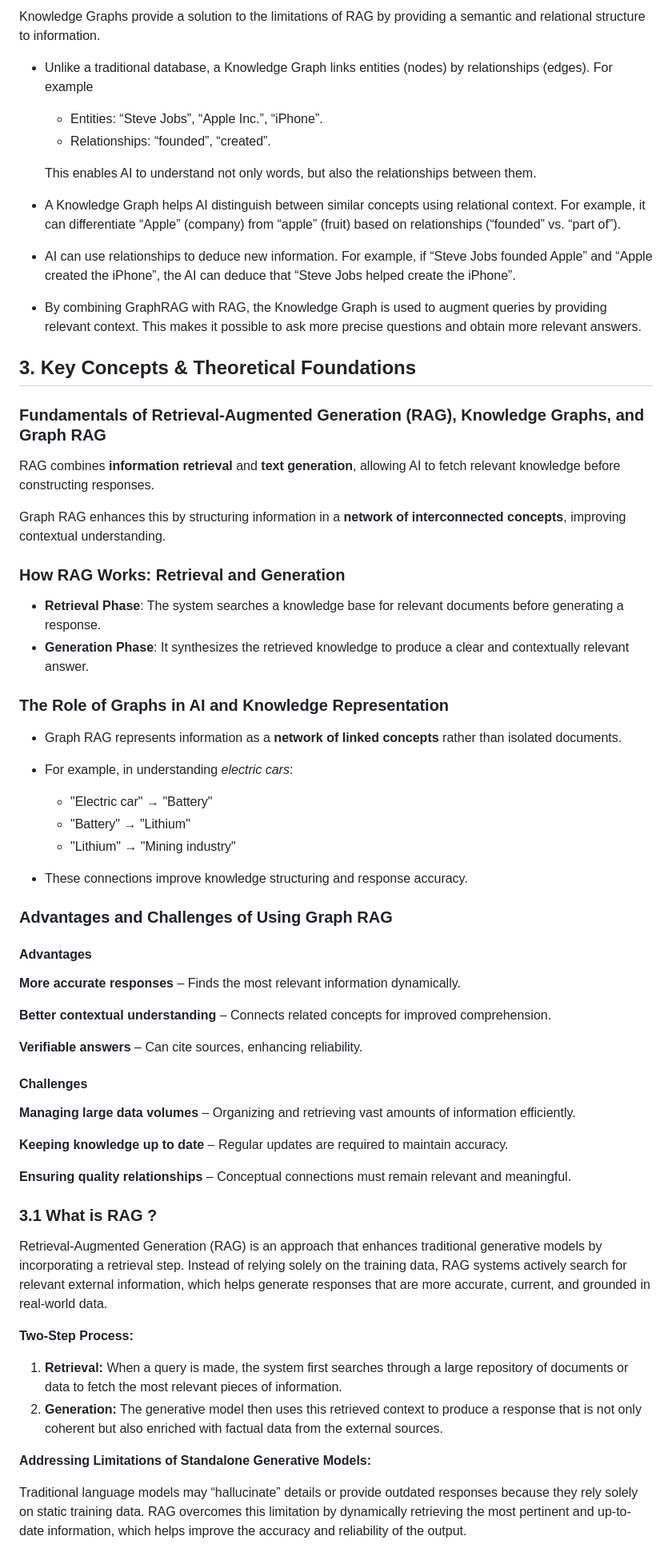
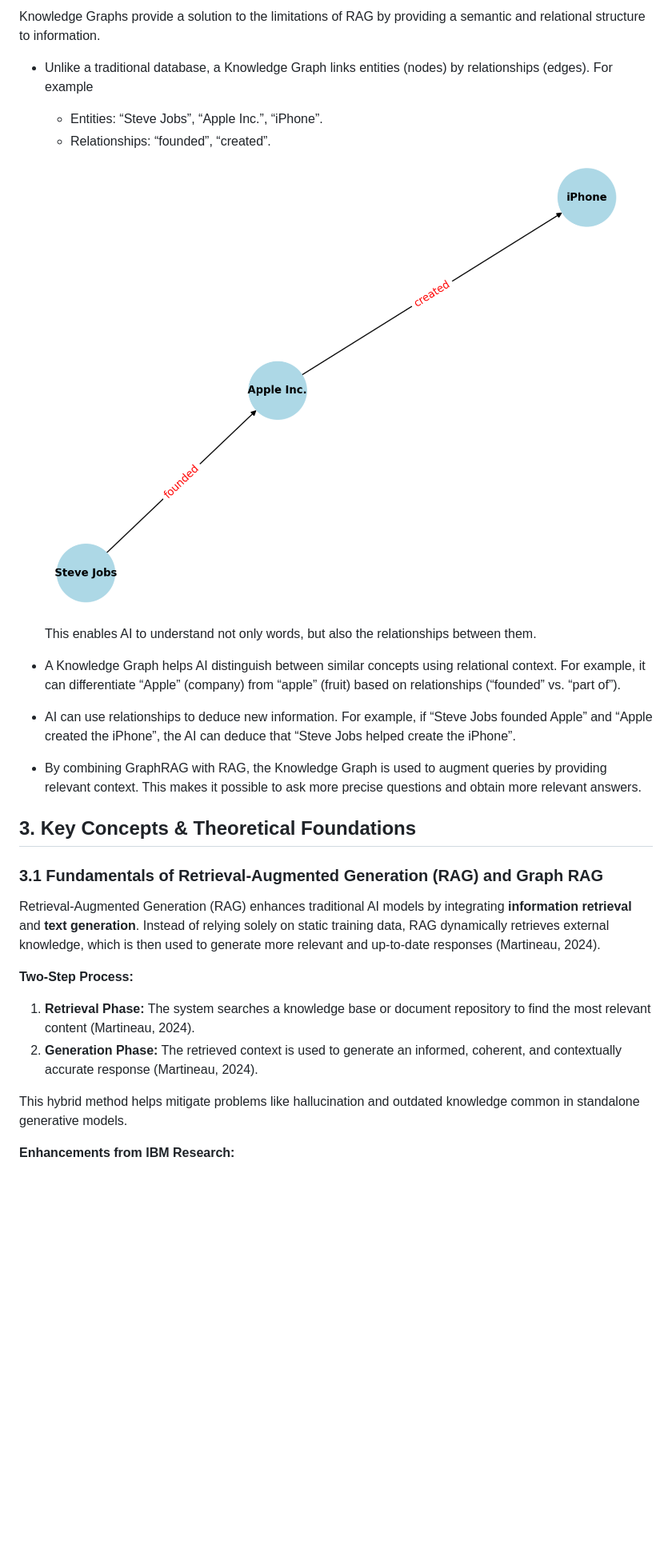
Before and after one commit to Jodicooli/GraphRAG, a Markdown page: Theory/README.md, the part around the change printed below. Shown: that part at 80% size. Rendered like a GitHub page; pictures changed too: Theory/images/image3.png (added); blank space fills up the shorter version.

```diff
--- a/Theory/README.md
+++ b/Theory/README.md
@@ -57,6 +59,8 @@ Knowledge Graphs provide a solution to the limitations of RAG by providing a sem
   * Entities: “Steve Jobs”, “Apple Inc.”, “iPhone”.
   * Relationships: “founded”, “created”.
 
+   ![Image of the graph](images/image3.png)
+
   This enables AI to understand not only words, but also the relationships between them.
 * A Knowledge Graph helps AI distinguish between similar concepts using relational context. For example, it can differentiate “Apple” (company) from “apple” (fruit) based on relationships (“founded” vs. “part of”).
 * AI can use relationships to deduce new information. For example, if “Steve Jobs founded Apple” and “Apple created the iPhone”, the AI can deduce that “Steve Jobs helped create the iPhone”.
@@ -64,55 +68,16 @@ Knowledge Graphs provide a solution to the limitations of RAG by providing a sem
 
 ## 3. Key Concepts & Theoretical Foundations
 
-### Fundamentals of Retrieval-Augmented Generation (RAG), Knowledge Graphs, and Graph RAG
+### 3.1 Fundamentals of Retrieval-Augmented Generation (RAG) and Graph RAG
 
-RAG combines **information retrieval** and **text generation**, allowing AI to fetch relevant knowledge before constructing responses.
-
-Graph RAG enhances this by structuring information in a **network of interconnected concepts**, improving contextual understanding.
-
-### How RAG Works: Retrieval and Generation
-
-- **Retrieval Phase**: The system searches a knowledge base for relevant documents before generating a response.
-- **Generation Phase**: It synthesizes the retrieved knowledge to produce a clear and contextually relevant answer.
-
-### The Role of Graphs in AI and Knowledge Representation
-
-- Graph RAG represents information as a **network of linked concepts** rather than isolated documents.
-- For example, in understanding *electric cars*:
-
-  - "Electric car" → "Battery"
-  - "Battery" → "Lithium"
-  - "Lithium" → "Mining industry"
-- These connections improve knowledge structuring and response accuracy.
-
-### Advantages and Challenges of Using Graph RAG
-
-#### **Advantages**
-
-**More accurate responses** – Finds the most relevant information dynamically.
-
-**Better contextual understanding** – Connects related concepts for improved comprehension.
-
-**Verifiable answers** – Can cite sources, enhancing reliability.
-
-#### **Challenges**
-
-**Managing large data volumes** – Organizing and retrieving vast amounts of information efficiently.
-
-**Keeping knowledge up to date** – Regular updates are required to maintain accuracy.
-
-**Ensuring quality relationships** – Conceptual connections must remain relevant and meaningful.
-
-### 3.1 What is RAG ?
-
-Retrieval-Augmented Generation (RAG) is an approach that enhances traditional generative models by incorporating a retrieval step. Instead of relying solely on the training data, RAG systems actively search for relevant external information, which helps generate responses that are more accurate, current, and grounded in real-world data.
+Retrieval-Augmented Generation (RAG) enhances traditional AI models by integrating **information retrieval** and **text generation**. Instead of relying solely on static training data, RAG dynamically retrieves external knowledge, which is then used to generate more relevant and up-to-date responses (Martineau, 2024).
 
 **Two-Step Process:**
 
-1. **Retrieval:** When a query is made, the system first searches through a large repository of documents or data to fetch the most relevant pieces of information.
-2. **Generation:** The generative model then uses this retrieved context to produce a response that is not only coherent but also enriched with factual data from the external sources.
+1. **Retrieval Phase:** The system searches a knowledge base or document repository to find the most relevant content (Martineau, 2024).
+2. **Generation Phase:** The retrieved context is used to generate an informed, coherent, and contextually accurate response (Martineau, 2024).
 
-**Addressing Limitations of Standalone Generative Models:**
+This hybrid method helps mitigate problems like hallucination and outdated knowledge common in standalone generative models.
 
-Traditional language models may “hallucinate” details or provide outdated responses because they rely solely on static training data. RAG overcomes this limitation by dynamically retrieving the most pertinent and up-to-date information, which helps improve the accuracy and reliability of the output.
+**Enhancements from IBM Research:**
 
```
Also changed, not shown: other parts of Theory/README.md (+45 -46 lines), README.md (+37 -27 lines), Transitioning_From_SQL/README.md (+2 -2 lines), Theory/images/image2.png (added).
